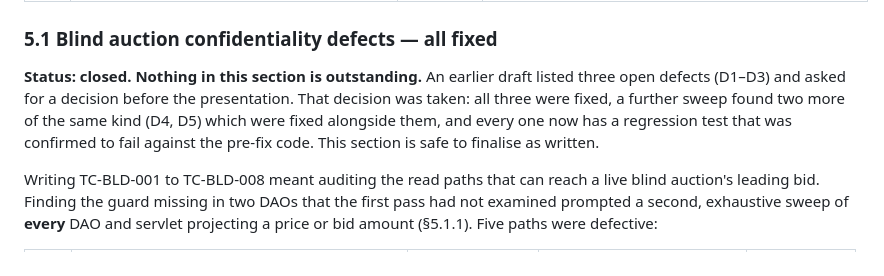
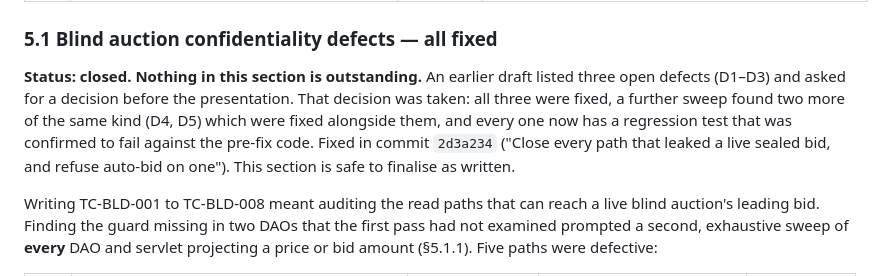
Before and after one commit to Chloelee05/FYP-26-S2-24, a Markdown page: docs/AuctionHub_TestCases_Report.md, the part around the change. Drawn GitHub-style.

Commit message:
Cite the fix commit in the closed-defects section
Firnando was told to hold off finalising 5.1 until D1-D3 were confirmed. They
are, so the section now points at the commit that closed them rather than
asserting it in the abstract.

```diff
--- a/docs/AuctionHub_TestCases_Report.md
+++ b/docs/AuctionHub_TestCases_Report.md
@@ -438,7 +438,7 @@ The following areas have thin or no automated coverage. Each is stated with its
 
 ### 5.1 Blind auction confidentiality defects — all fixed
 
-**Status: closed. Nothing in this section is outstanding.** An earlier draft listed three open defects (D1–D3) and asked for a decision before the presentation. That decision was taken: all three were fixed, a further sweep found two more of the same kind (D4, D5) which were fixed alongside them, and every one now has a regression test that was confirmed to fail against the pre-fix code. This section is safe to finalise as written.
+**Status: closed. Nothing in this section is outstanding.** An earlier draft listed three open defects (D1–D3) and asked for a decision before the presentation. That decision was taken: all three were fixed, a further sweep found two more of the same kind (D4, D5) which were fixed alongside them, and every one now has a regression test that was confirmed to fail against the pre-fix code. Fixed in commit `2d3a234` ("Close every path that leaked a live sealed bid, and refuse auto-bid on one"). This section is safe to finalise as written.
 
 Writing TC-BLD-001 to TC-BLD-008 meant auditing the read paths that can reach a live blind auction's leading bid. Finding the guard missing in two DAOs that the first pass had not examined prompted a second, exhaustive sweep of **every** DAO and servlet projecting a price or bid amount (§5.1.1). Five paths were defective:
 
```
